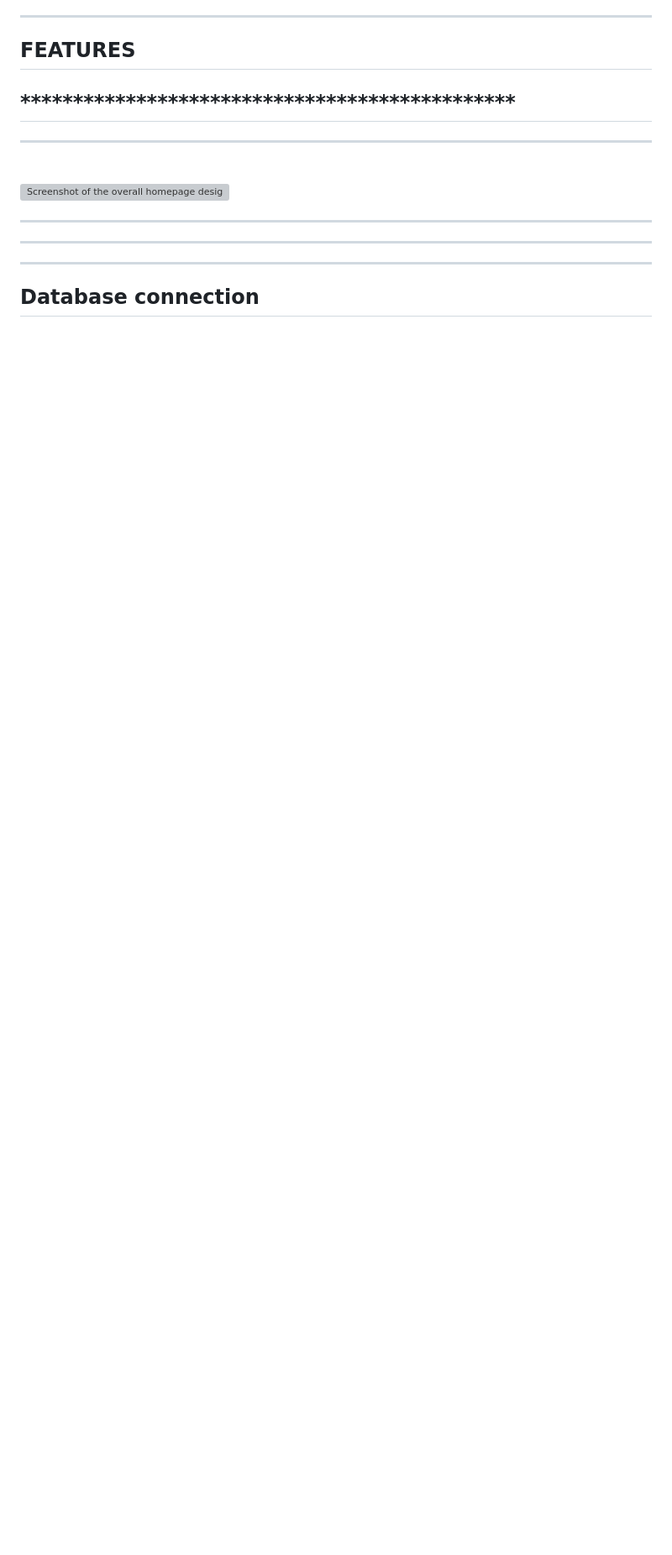
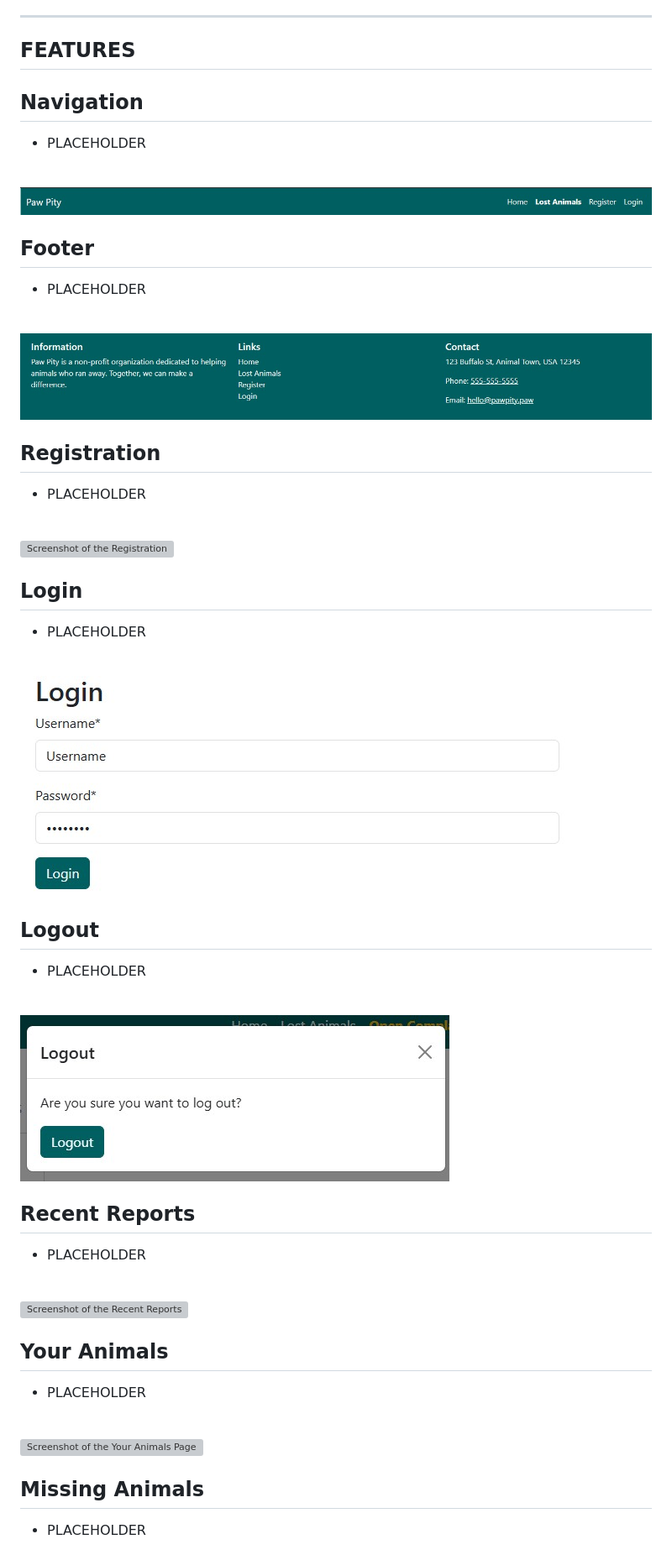
Before and after one commit to CI-Dominik/pp4-paw-pity, a Markdown page: README.md, the part around one of its changes. Shown at 84% size. Drawn GitHub-style; blank space fills up the shorter version; grey boxes are pictures that could not be loaded.

Commit message:
Add basic features section to readme

```diff
--- a/README.md
+++ b/README.md
@@ -120,15 +132,55 @@ Every step of the way, the goal is to create a community that supports each othe
 
 ## **FEATURES**
 
-## ***********************************************
-* ***********************************************
+## Navigation
+* PLACEHOLDER
 
 <br>
 
-![Screenshot of the overall homepage design](***********************************************)
+![Screenshot of the Navigation](docs/features/navigation.jpg)
 
-***********************************************
-***********************************************
-***********************************************
+## Footer
+* PLACEHOLDER
 
-## Database connection
+<br>
+
+![Screenshot of the Footer](docs/features/footer.jpg)
+
+## Registration
+* PLACEHOLDER
+
+<br>
+
+![Screenshot of the Registration](docs/features/registration.jpg)
+
+## Login
+* PLACEHOLDER
+
+<br>
+
+![Screenshot of the Login](docs/features/login.jpg)
+
+## Logout
+* PLACEHOLDER
+
+<br>
+
+![Screenshot of the Logout](docs/features/logout.jpg)
+
+## Recent Reports
+* PLACEHOLDER
+
+<br>
+
+![Screenshot of the Recent Reports](docs/features/recent-reports.jpg)
+
+## Your Animals
+* PLACEHOLDER
+
+<br>
+
+![Screenshot of the Your Animals Page](docs/features/your-animals.jpg)
+
+## Missing Animals
+* PLACEHOLDER
+
```
Also changed, not shown: other parts of README.md (+54 -2 lines).
